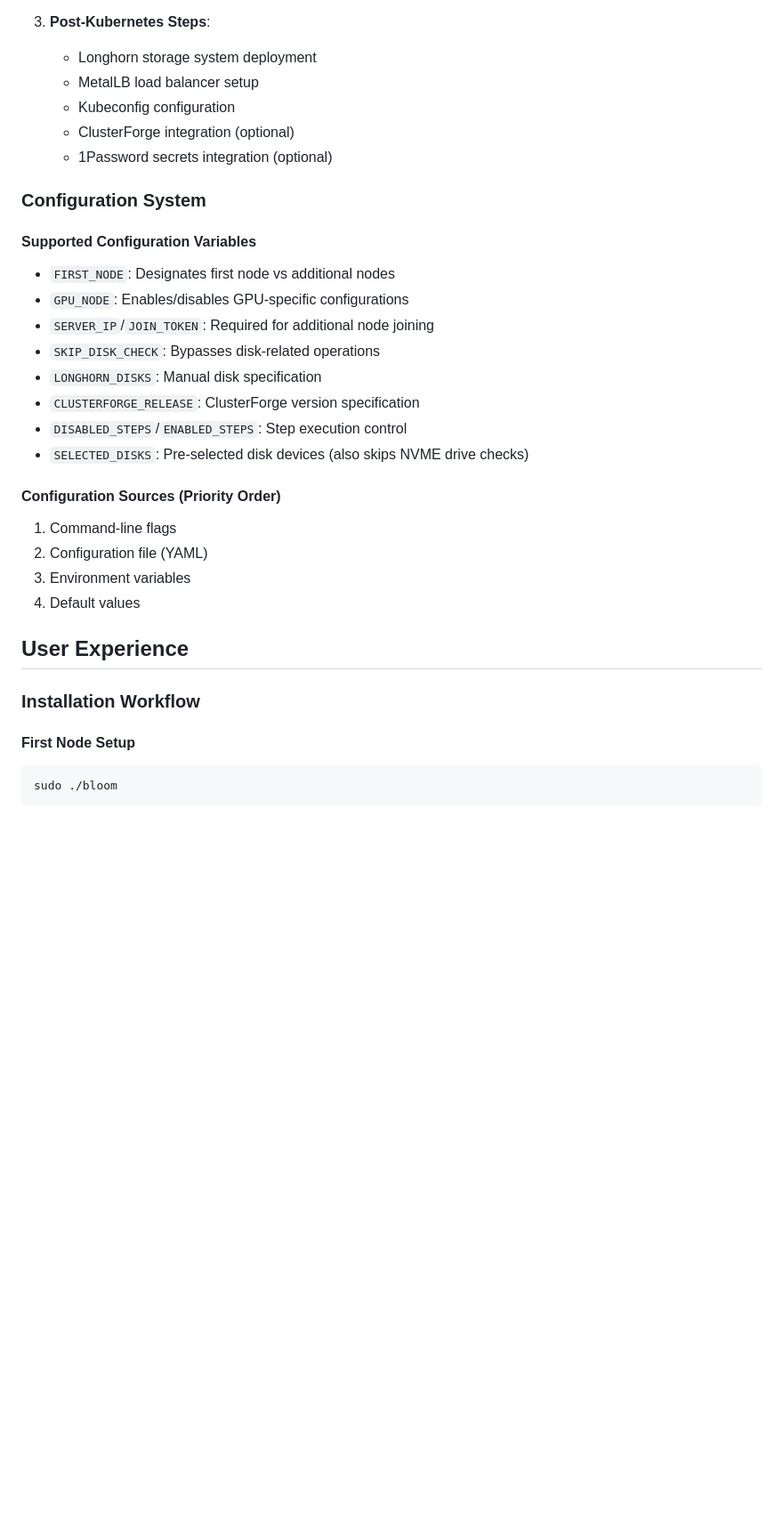
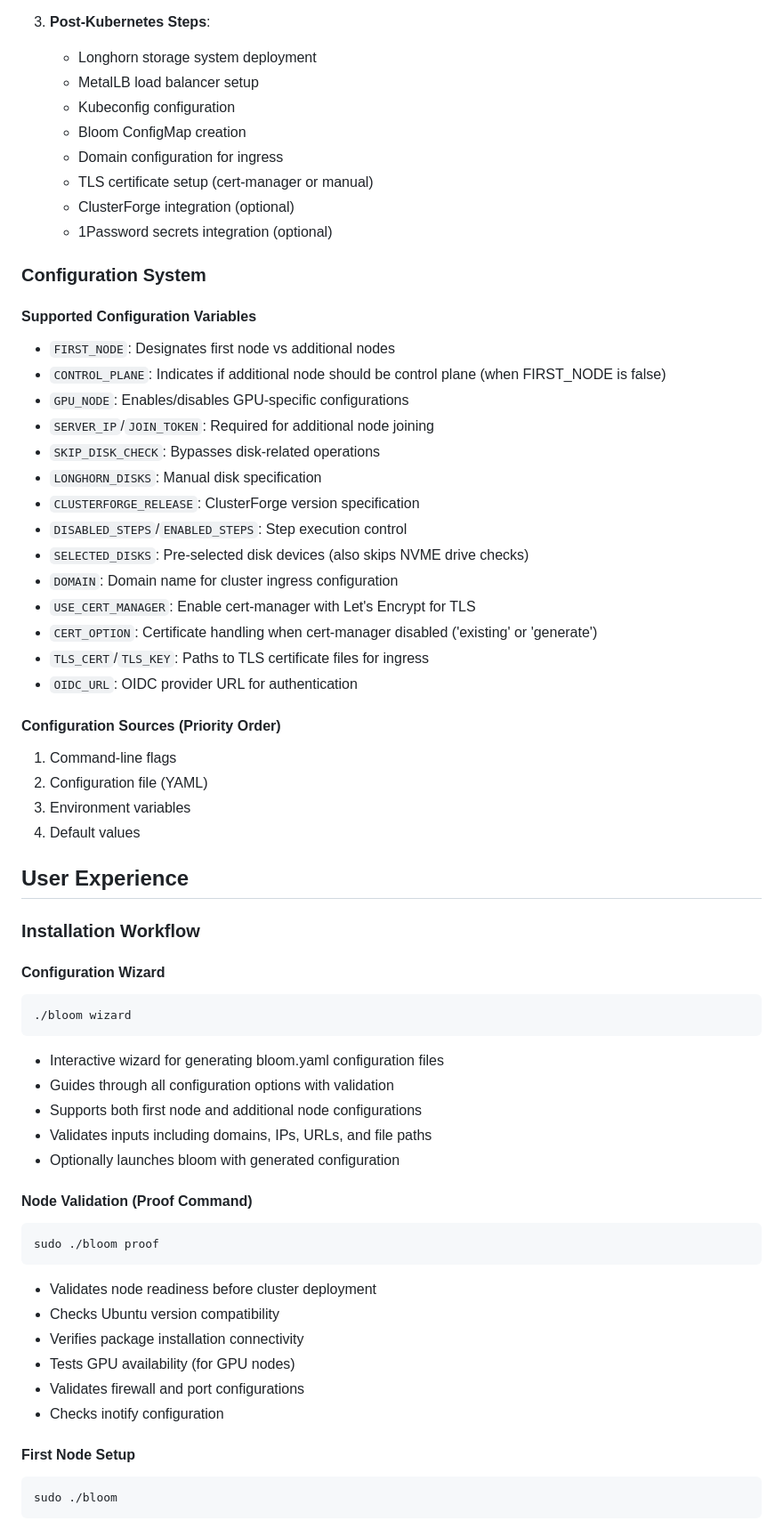
Before and after one commit to silogen/cluster-bloom, a Markdown page: PRD.md, the part around the change printed below. Shown: that part at 89% size. GitHub-like rendering; blank space fills up the shorter version.

````diff
--- a/PRD.md
+++ b/PRD.md
@@ -91,6 +114,9 @@ The system executes a sequential pipeline of installation steps:
    - Longhorn storage system deployment
    - MetalLB load balancer setup
    - Kubeconfig configuration
+   - Bloom ConfigMap creation
+   - Domain configuration for ingress
+   - TLS certificate setup (cert-manager or manual)
    - ClusterForge integration (optional)
    - 1Password secrets integration (optional)
 
@@ -98,6 +124,7 @@ The system executes a sequential pipeline of installation steps:
 
 #### Supported Configuration Variables
 - `FIRST_NODE`: Designates first node vs additional nodes
+- `CONTROL_PLANE`: Indicates if additional node should be control plane (when FIRST_NODE is false)
 - `GPU_NODE`: Enables/disables GPU-specific configurations
 - `SERVER_IP`/`JOIN_TOKEN`: Required for additional node joining
 - `SKIP_DISK_CHECK`: Bypasses disk-related operations
@@ -105,6 +132,11 @@ The system executes a sequential pipeline of installation steps:
 - `CLUSTERFORGE_RELEASE`: ClusterForge version specification
 - `DISABLED_STEPS`/`ENABLED_STEPS`: Step execution control
 - `SELECTED_DISKS`: Pre-selected disk devices (also skips NVME drive checks)
+- `DOMAIN`: Domain name for cluster ingress configuration
+- `USE_CERT_MANAGER`: Enable cert-manager with Let's Encrypt for TLS
+- `CERT_OPTION`: Certificate handling when cert-manager disabled ('existing' or 'generate')
+- `TLS_CERT`/`TLS_KEY`: Paths to TLS certificate files for ingress
+- `OIDC_URL`: OIDC provider URL for authentication
 
 #### Configuration Sources (Priority Order)
 1. Command-line flags
@@ -115,6 +147,27 @@ The system executes a sequential pipeline of installation steps:
 ## User Experience
 
 ### Installation Workflow
+
+#### Configuration Wizard
+```bash
+./bloom wizard
+```
+- Interactive wizard for generating bloom.yaml configuration files
+- Guides through all configuration options with validation
+- Supports both first node and additional node configurations
+- Validates inputs including domains, IPs, URLs, and file paths
+- Optionally launches bloom with generated configuration
+
+#### Node Validation (Proof Command)
+```bash
+sudo ./bloom proof
+```
+- Validates node readiness before cluster deployment
+- Checks Ubuntu version compatibility
+- Verifies package installation connectivity
+- Tests GPU availability (for GPU nodes)
+- Validates firewall and port configurations
+- Checks inotify configuration
 
 #### First Node Setup
 ```bash
````
Also changed, not shown: other parts of PRD.md (+36 -0 lines).
